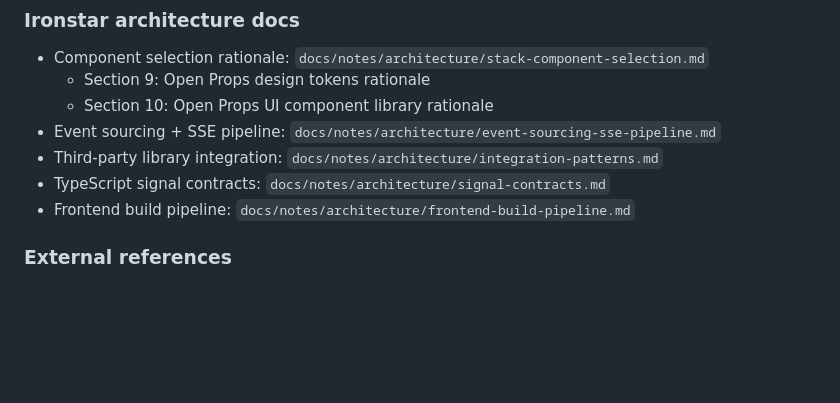
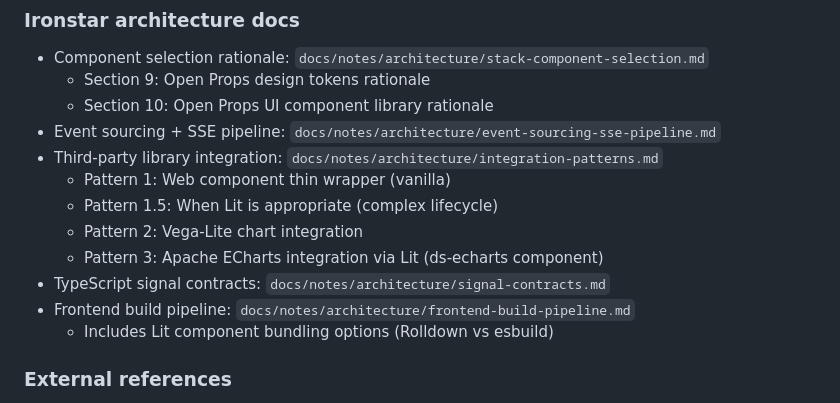
Before and after one commit to sciexp/ironstar, a Markdown page: CLAUDE.md, the part around the change. Rendered like a GitHub page; blank space fills up the shorter version.

Commit message:
docs: update CLAUDE.md with new integration pattern references
- Add Pattern 1.5, 2, and 3 references to architecture docs list
- Note Lit bundling options in frontend-build-pipeline.md reference

```diff
--- a/CLAUDE.md
+++ b/CLAUDE.md
@@ -471,8 +471,13 @@ ironstar/
   - Section 10: Open Props UI component library rationale
 - Event sourcing + SSE pipeline: `docs/notes/architecture/event-sourcing-sse-pipeline.md`
 - Third-party library integration: `docs/notes/architecture/integration-patterns.md`
+  - Pattern 1: Web component thin wrapper (vanilla)
+  - Pattern 1.5: When Lit is appropriate (complex lifecycle)
+  - Pattern 2: Vega-Lite chart integration
+  - Pattern 3: Apache ECharts integration via Lit (ds-echarts component)
 - TypeScript signal contracts: `docs/notes/architecture/signal-contracts.md`
 - Frontend build pipeline: `docs/notes/architecture/frontend-build-pipeline.md`
+  - Includes Lit component bundling options (Rolldown vs esbuild)
 
 ### External references
 
```
